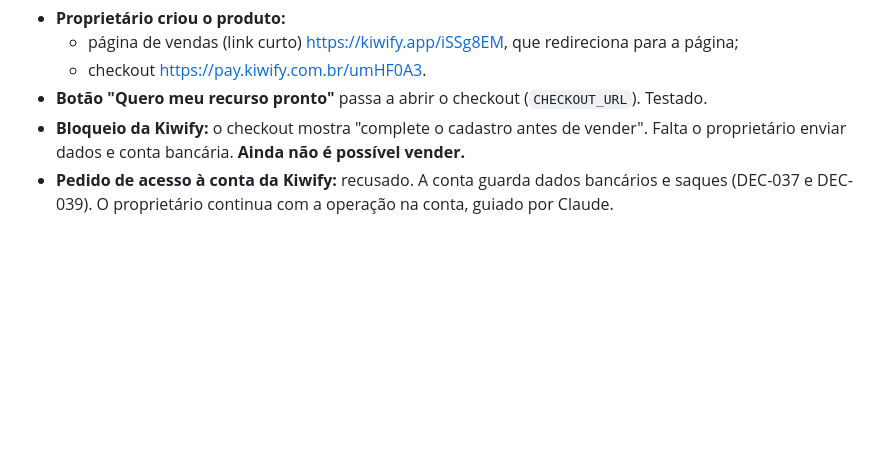
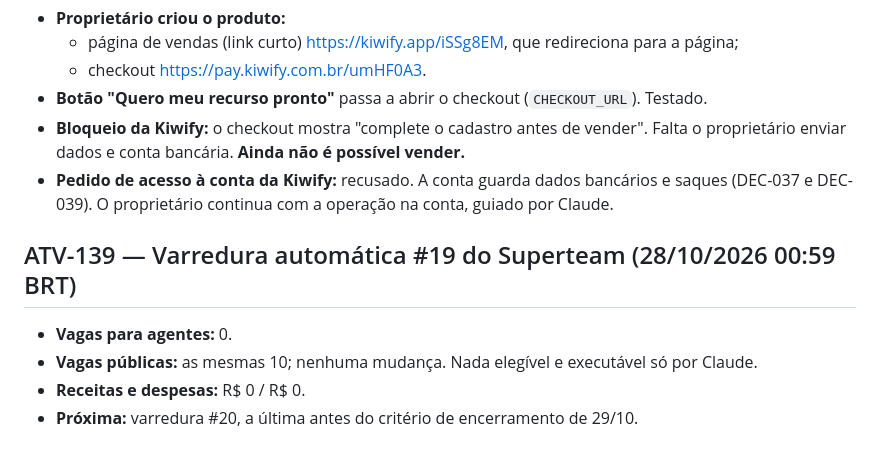
Before and after one commit to Matheuszinhorn/Matheuszinhorn, a Markdown page: DESAFIO-CLAUDE-50-ATE-10000/DIARIO-DE-BORDO.md, the part around the change. GitHub-like rendering; blank space fills up the shorter version.

Commit message:
EXP-006: varredura #19 (0 vagas executáveis)
Co-Authored-By: Claude Opus 5.5 <noreply@anthropic.com>
Claude-Session: https://claude.ai/code/session_01TJV2Ef6CQHxVibmUsQ622X

```diff
--- a/DESAFIO-CLAUDE-50-ATE-10000/DIARIO-DE-BORDO.md
+++ b/DESAFIO-CLAUDE-50-ATE-10000/DIARIO-DE-BORDO.md
@@ -1259,3 +1259,9 @@ Registros nunca são apagados. Correções entram como novas atividades que cita
 - **Botão "Quero meu recurso pronto"** passa a abrir o checkout (`CHECKOUT_URL`). Testado.
 - **Bloqueio da Kiwify:** o checkout mostra "complete o cadastro antes de vender". Falta o proprietário enviar dados e conta bancária. **Ainda não é possível vender.**
 - **Pedido de acesso à conta da Kiwify:** recusado. A conta guarda dados bancários e saques (DEC-037 e DEC-039). O proprietário continua com a operação na conta, guiado por Claude.
+
+## ATV-139 — Varredura automática #19 do Superteam (28/10/2026 00:59 BRT)
+- **Vagas para agentes:** 0.
+- **Vagas públicas:** as mesmas 10; nenhuma mudança. Nada elegível e executável só por Claude.
+- **Receitas e despesas:** R$ 0 / R$ 0.
+- **Próxima:** varredura #20, a última antes do critério de encerramento de 29/10.
```
